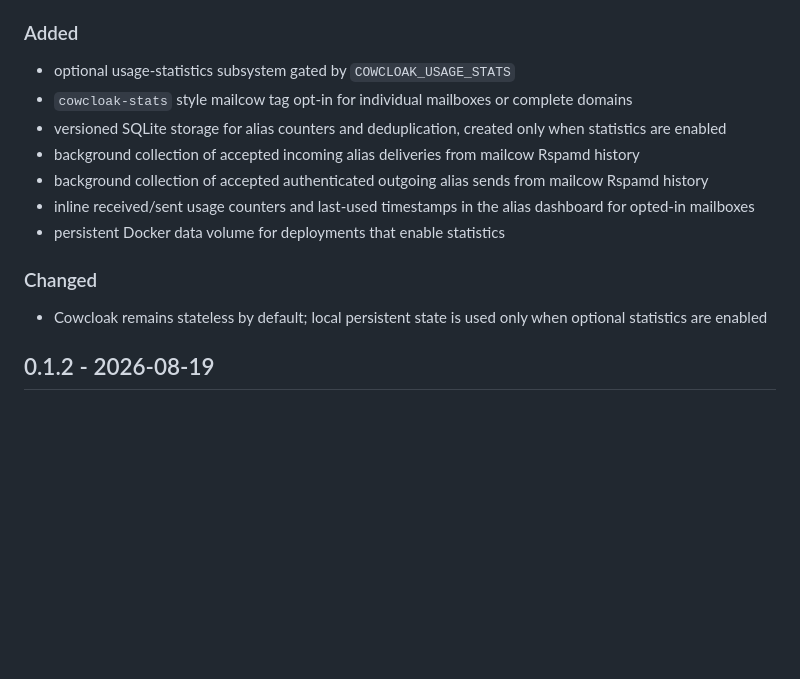
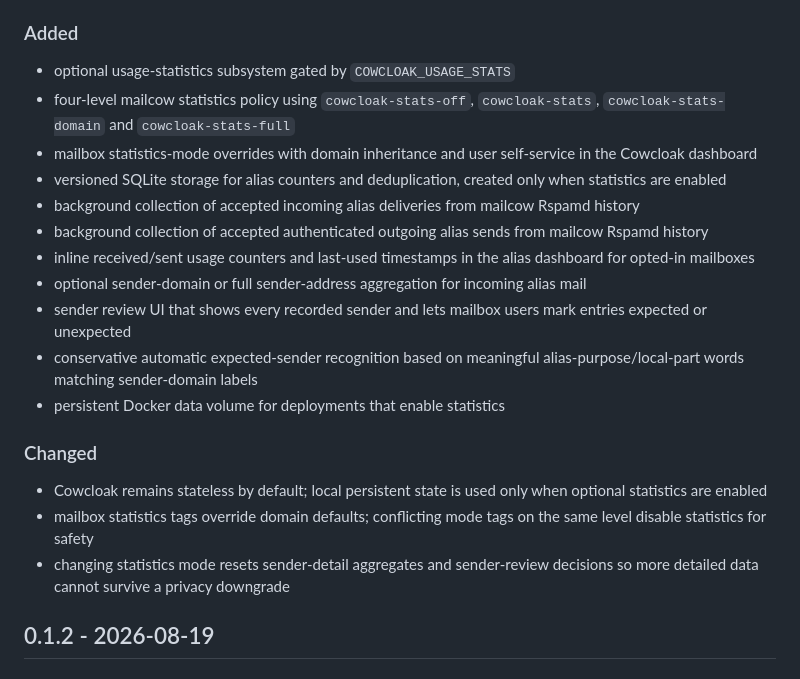
Before and after one commit to vain90/Cowcloak, a Markdown page: CHANGELOG.md, the part around the change. Rendered like a GitHub page; blank space fills up the shorter version.

Commit message:
Document statistics modes and sender review

```diff
--- a/CHANGELOG.md
+++ b/CHANGELOG.md
@@ -7,16 +7,22 @@ All notable changes to Cowcloak are documented here.
 ### Added
 
 - optional usage-statistics subsystem gated by `COWCLOAK_USAGE_STATS`
-- `cowcloak-stats` style mailcow tag opt-in for individual mailboxes or complete domains
+- four-level mailcow statistics policy using `cowcloak-stats-off`, `cowcloak-stats`, `cowcloak-stats-domain` and `cowcloak-stats-full`
+- mailbox statistics-mode overrides with domain inheritance and user self-service in the Cowcloak dashboard
 - versioned SQLite storage for alias counters and deduplication, created only when statistics are enabled
 - background collection of accepted incoming alias deliveries from mailcow Rspamd history
 - background collection of accepted authenticated outgoing alias sends from mailcow Rspamd history
 - inline received/sent usage counters and last-used timestamps in the alias dashboard for opted-in mailboxes
+- optional sender-domain or full sender-address aggregation for incoming alias mail
+- sender review UI that shows every recorded sender and lets mailbox users mark entries expected or unexpected
+- conservative automatic expected-sender recognition based on meaningful alias-purpose/local-part words matching sender-domain labels
 - persistent Docker data volume for deployments that enable statistics
 
 ### Changed
 
 - Cowcloak remains stateless by default; local persistent state is used only when optional statistics are enabled
+- mailbox statistics tags override domain defaults; conflicting mode tags on the same level disable statistics for safety
+- changing statistics mode resets sender-detail aggregates and sender-review decisions so more detailed data cannot survive a privacy downgrade
 
 ## 0.1.2 - 2026-08-19
 
```
